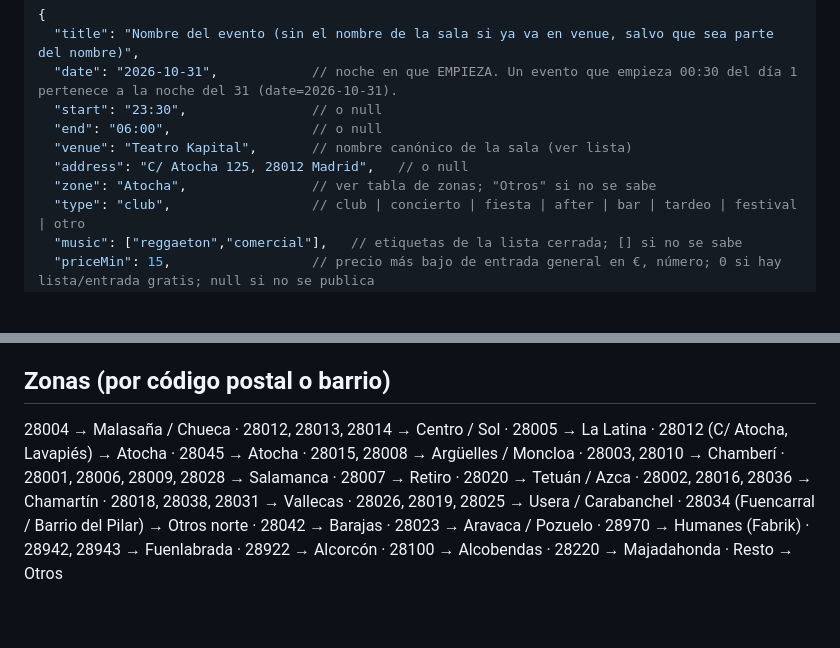
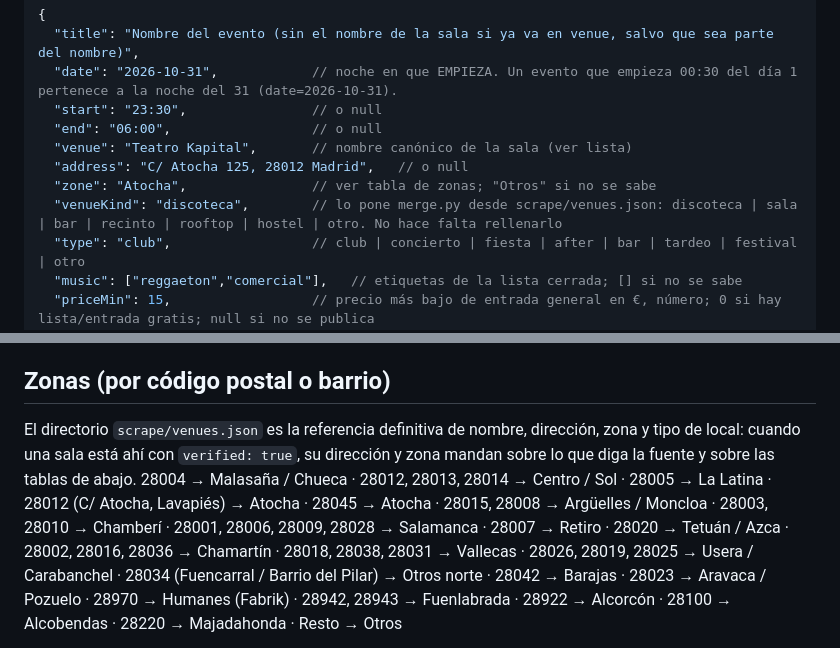
Before and after one commit to Luisp00/Madrid-de-Noche, a Markdown page: SPEC.md, 2 parts joined by grey strips. GitHub-like rendering; blank space fills up the shorter version.

```diff
--- a/SPEC.md
+++ b/SPEC.md
@@ -21,6 +21,7 @@ Un archivo JSON con un array de objetos. Guárdalo en la ruta que te indiquen. C
   "venue": "Teatro Kapital",       // nombre canónico de la sala (ver lista)
   "address": "C/ Atocha 125, 28012 Madrid",   // o null
   "zone": "Atocha",                // ver tabla de zonas; "Otros" si no se sabe
+  "venueKind": "discoteca",        // lo pone merge.py desde scrape/venues.json: discoteca | sala | bar | recinto | rooftop | hostel | otro. No hace falta rellenarlo
   "type": "club",                  // club | concierto | fiesta | after | bar | tardeo | festival | otro
   "music": ["reggaeton","comercial"],   // etiquetas de la lista cerrada; [] si no se sabe
   "priceMin": 15,                  // precio más bajo de entrada general en €, número; 0 si hay lista/entrada gratis; null si no se publica
@@ -42,6 +43,7 @@ reggaeton, latino, comercial, pop, techno, house, electronica, hiphop, trap, rnb
 - "Urbano/Urban" → urban. "Afrohouse/Afrobeats" → afro. "Tech house / melodic / minimal" → house + techno. "EDM / dance / electrónica" → electronica. "Latin / latino / bachata" → latino (o salsa si es baile latino). "80s/90s/2000s/remember" → remember. "Funky / disco / nu-disco" → disco. "Comercial / mainstream / hits / de todo" → comercial. Si la fuente no indica música pero la sala es claramente de un estilo (ver salas), usa el de la sala.
 
 ## Zonas (por código postal o barrio)
+El directorio `scrape/venues.json` es la referencia definitiva de nombre, dirección, zona y tipo de local: cuando una sala está ahí con `verified: true`, su dirección y zona mandan sobre lo que diga la fuente y sobre las tablas de abajo.
 28004 → Malasaña / Chueca · 28012, 28013, 28014 → Centro / Sol · 28005 → La Latina · 28012 (C/ Atocha, Lavapiés) → Atocha · 28045 → Atocha · 28015, 28008 → Argüelles / Moncloa · 28003, 28010 → Chamberí · 28001, 28006, 28009, 28028 → Salamanca · 28007 → Retiro · 28020 → Tetuán / Azca · 28002, 28016, 28036 → Chamartín · 28018, 28038, 28031 → Vallecas · 28026, 28019, 28025 → Usera / Carabanchel · 28034 (Fuencarral / Barrio del Pilar) → Otros norte · 28042 → Barajas · 28023 → Aravaca / Pozuelo · 28970 → Humanes (Fabrik) · 28942, 28943 → Fuenlabrada · 28922 → Alcorcón · 28100 → Alcobendas · 28220 → Majadahonda · Resto → Otros
 - Si la sala está en la lista de salas conocidas, manda la zona de la lista (aunque el código postal diga otra cosa). Excepciones conocidas al código postal: **Siroco** (C/ San Dimas 3, 28015) → Malasaña / Chueca; **Green Social Club** (P.º de la Castellana 40, 28046) → Salamanca.
 - **Fitz Club** (C/ Princesa 1, 28008) → Argüelles / Moncloa (no Centro / Sol).
```
Also changed, not shown: README.md (+4 -3 lines).
